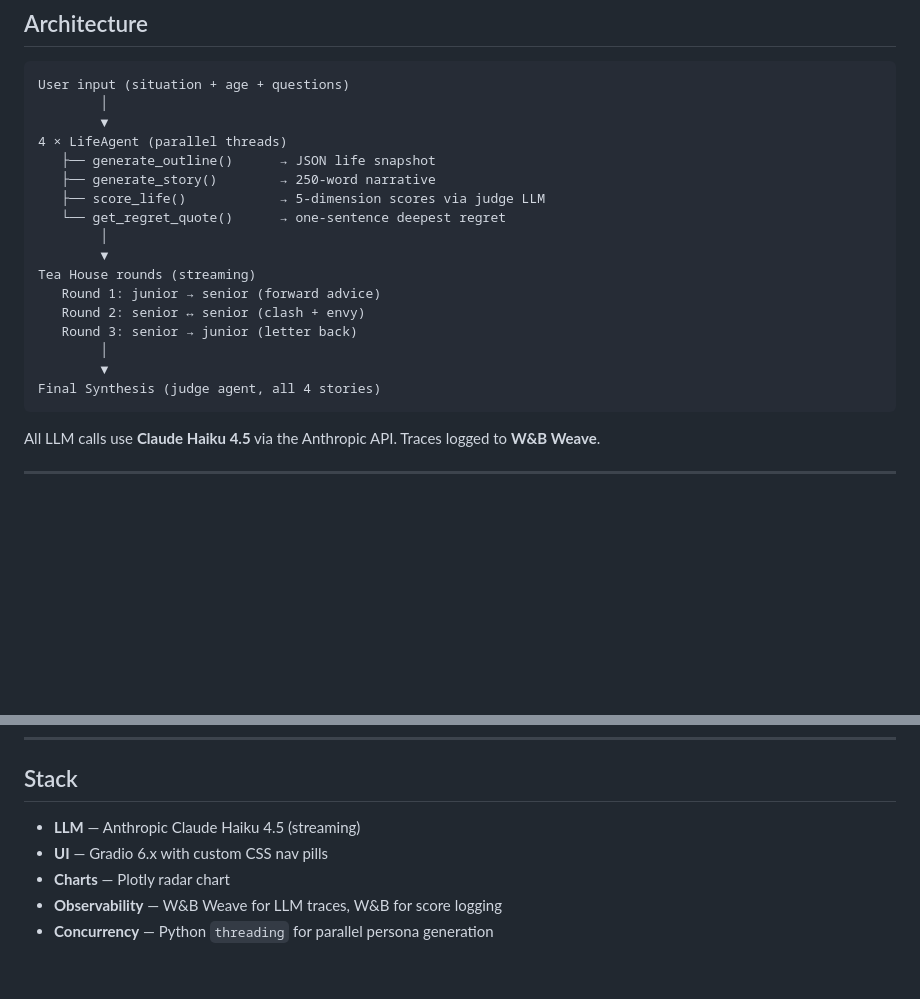
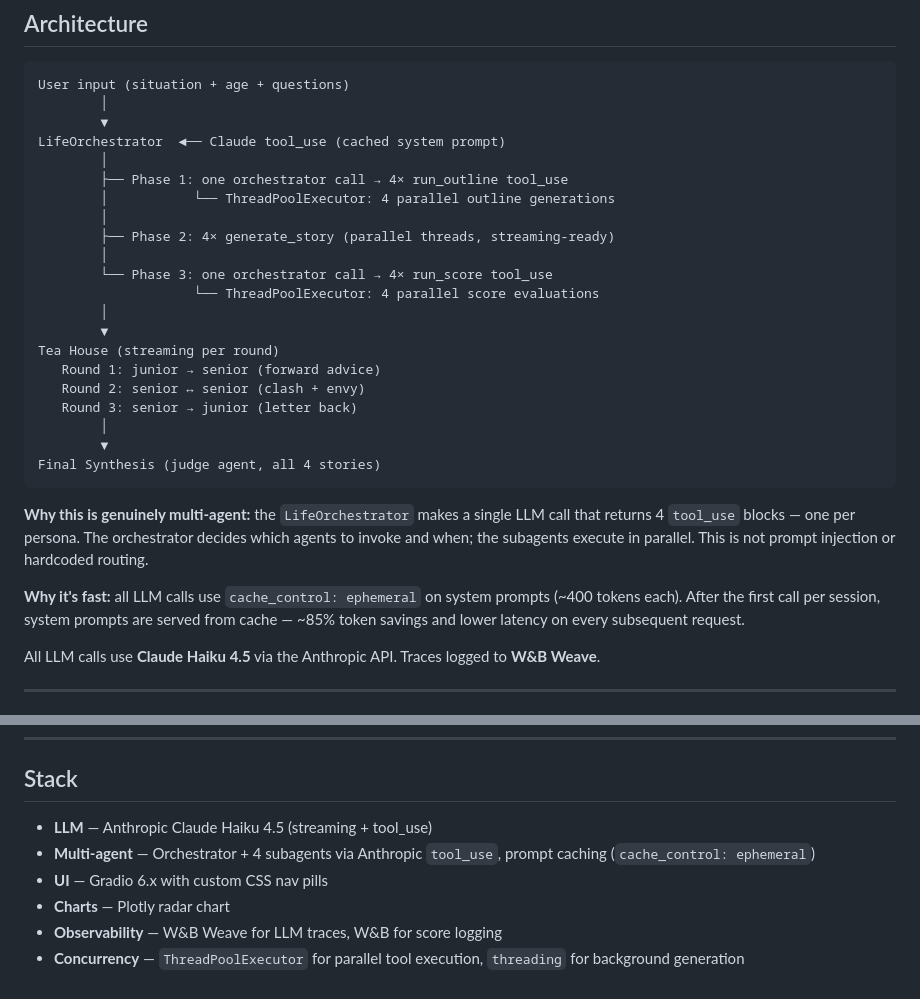
Before and after one commit to gaofang86/Myparallellife, a Markdown page: README.md, 2 parts joined by grey strips. GitHub-like rendering; blank space fills up the shorter version.

````diff
--- a/README.md
+++ b/README.md
@@ -53,14 +53,18 @@ Input one decision (e.g. *"Age 28 — stay in the city or go home for a stable j
 User input (situation + age + questions)
         │
         ▼
-4 × LifeAgent (parallel threads)
-   ├── generate_outline()      → JSON life snapshot
-   ├── generate_story()        → 250-word narrative
-   ├── score_life()            → 5-dimension scores via judge LLM
-   └── get_regret_quote()      → one-sentence deepest regret
+LifeOrchestrator  ◄── Claude tool_use (cached system prompt)
+        │
+        ├── Phase 1: one orchestrator call → 4× run_outline tool_use
+        │           └── ThreadPoolExecutor: 4 parallel outline generations
+        │
+        ├── Phase 2: 4× generate_story (parallel threads, streaming-ready)
+        │
+        └── Phase 3: one orchestrator call → 4× run_score tool_use
+                    └── ThreadPoolExecutor: 4 parallel score evaluations
         │
         ▼
-Tea House rounds (streaming)
+Tea House (streaming per round)
    Round 1: junior → senior (forward advice)
    Round 2: senior ↔ senior (clash + envy)
    Round 3: senior → junior (letter back)
@@ -68,6 +72,10 @@ Tea House rounds (streaming)
         ▼
 Final Synthesis (judge agent, all 4 stories)
 ```
+
+**Why this is genuinely multi-agent:** the `LifeOrchestrator` makes a single LLM call that returns 4 `tool_use` blocks — one per persona. The orchestrator decides which agents to invoke and when; the subagents execute in parallel. This is not prompt injection or hardcoded routing.
+
+**Why it's fast:** all LLM calls use `cache_control: ephemeral` on system prompts (~400 tokens each). After the first call per session, system prompts are served from cache — ~85% token savings and lower latency on every subsequent request.
 
 All LLM calls use **Claude Haiku 4.5** via the Anthropic API. Traces logged to **W&B Weave**.
 
@@ -99,8 +107,9 @@ Open `http://localhost:7860`
 
 ## Stack
 
-- **LLM** — Anthropic Claude Haiku 4.5 (streaming)
+- **LLM** — Anthropic Claude Haiku 4.5 (streaming + tool_use)
+- **Multi-agent** — Orchestrator + 4 subagents via Anthropic `tool_use`, prompt caching (`cache_control: ephemeral`)
 - **UI** — Gradio 6.x with custom CSS nav pills
 - **Charts** — Plotly radar chart
 - **Observability** — W&B Weave for LLM traces, W&B for score logging
-- **Concurrency** — Python `threading` for parallel persona generation
+- **Concurrency** — `ThreadPoolExecutor` for parallel tool execution, `threading` for background generation
````
